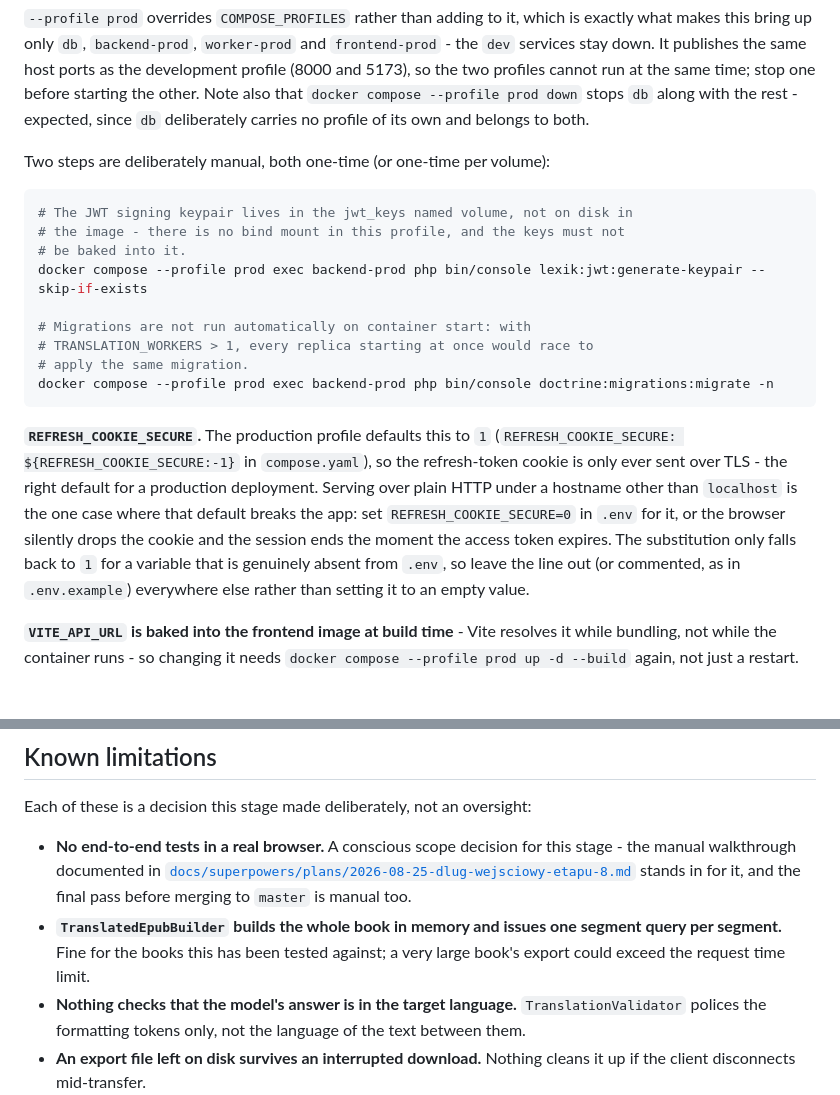
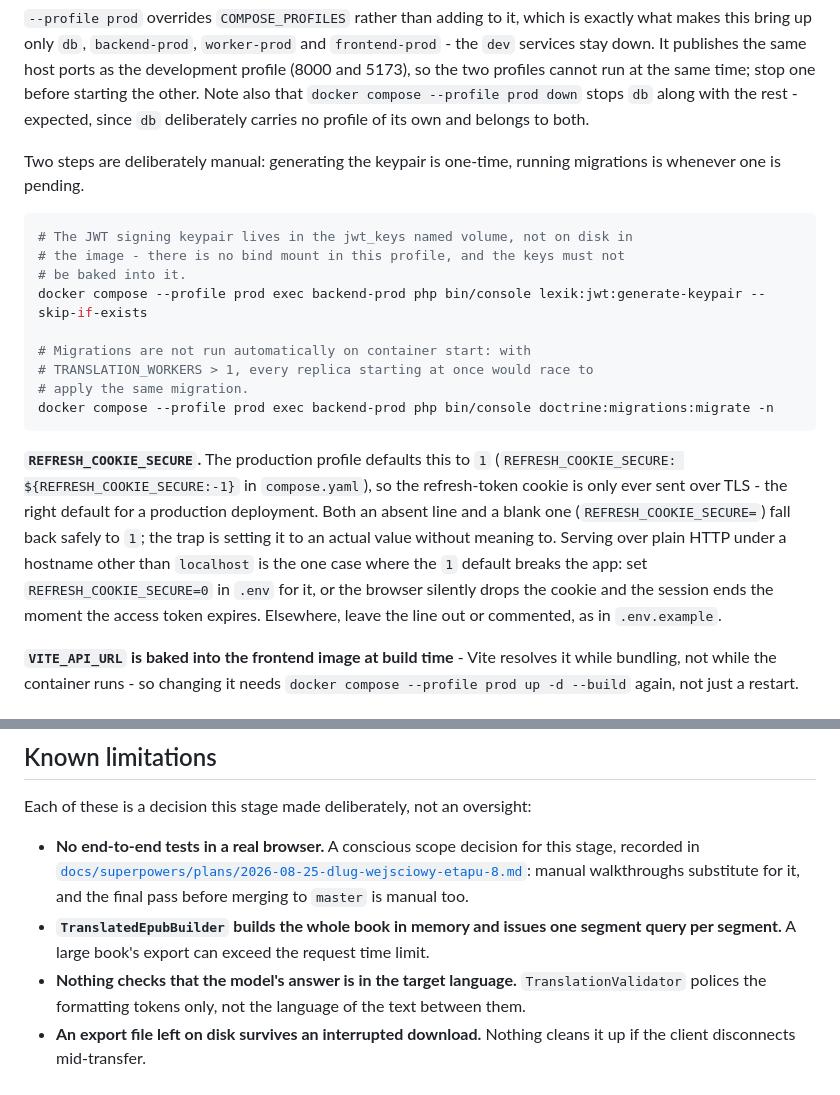
Before and after one commit to msnowak/epub_translator, a Markdown page: README.md, 2 parts joined by grey strips. Drawn GitHub-style.

Commit message:
Correct compose interpolation claim and unauthorised softening in README

````diff
--- a/README.md
+++ b/README.md
@@ -117,7 +117,8 @@ that `docker compose --profile prod down` stops `db` along with the rest -
 expected, since `db` deliberately carries no profile of its own and belongs
 to both.
 
-Two steps are deliberately manual, both one-time (or one-time per volume):
+Two steps are deliberately manual: generating the keypair is one-time,
+running migrations is whenever one is pending.
 
 ```bash
 # The JWT signing keypair lives in the jwt_keys named volume, not on disk in
@@ -134,13 +135,13 @@ docker compose --profile prod exec backend-prod php bin/console doctrine:migrati
 **`REFRESH_COOKIE_SECURE`.** The production profile defaults this to `1`
 (`REFRESH_COOKIE_SECURE: ${REFRESH_COOKIE_SECURE:-1}` in `compose.yaml`), so
 the refresh-token cookie is only ever sent over TLS - the right default for a
-production deployment. Serving over plain HTTP under a hostname other than
-`localhost` is the one case where that default breaks the app: set
-`REFRESH_COOKIE_SECURE=0` in `.env` for it, or the browser silently drops the
-cookie and the session ends the moment the access token expires. The
-substitution only falls back to `1` for a variable that is genuinely absent
-from `.env`, so leave the line out (or commented, as in `.env.example`)
-everywhere else rather than setting it to an empty value.
+production deployment. Both an absent line and a blank one
+(`REFRESH_COOKIE_SECURE=`) fall back safely to `1`; the trap is setting it to
+an actual value without meaning to. Serving over plain HTTP under a hostname
+other than `localhost` is the one case where the `1` default breaks the app:
+set `REFRESH_COOKIE_SECURE=0` in `.env` for it, or the browser silently drops
+the cookie and the session ends the moment the access token expires.
+Elsewhere, leave the line out or commented, as in `.env.example`.
 
 **`VITE_API_URL` is baked into the frontend image at build time** - Vite
 resolves it while bundling, not while the container runs - so changing it
@@ -313,13 +314,13 @@ commit that drops it, so a threshold would only be decorative.
 Each of these is a decision this stage made deliberately, not an oversight:
 
 - **No end-to-end tests in a real browser.** A conscious scope decision for
-  this stage - the manual walkthrough documented in
-  [`docs/superpowers/plans/2026-08-25-dlug-wejsciowy-etapu-8.md`](docs/superpowers/plans/2026-08-25-dlug-wejsciowy-etapu-8.md)
-  stands in for it, and the final pass before merging to `master` is manual
-  too.
+  this stage, recorded in
+  [`docs/superpowers/plans/2026-08-25-dlug-wejsciowy-etapu-8.md`](docs/superpowers/plans/2026-08-25-dlug-wejsciowy-etapu-8.md):
+  manual walkthroughs substitute for it, and the final pass before merging
+  to `master` is manual too.
 - **`TranslatedEpubBuilder` builds the whole book in memory and issues one
-  segment query per segment.** Fine for the books this has been tested
-  against; a very large book's export could exceed the request time limit.
+  segment query per segment.** A large book's export can exceed the request
+  time limit.
 - **Nothing checks that the model's answer is in the target language.**
   `TranslationValidator` polices the formatting tokens only, not the
   language of the text between them.
````
